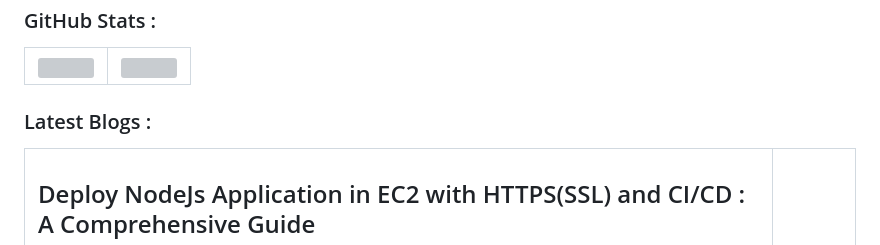
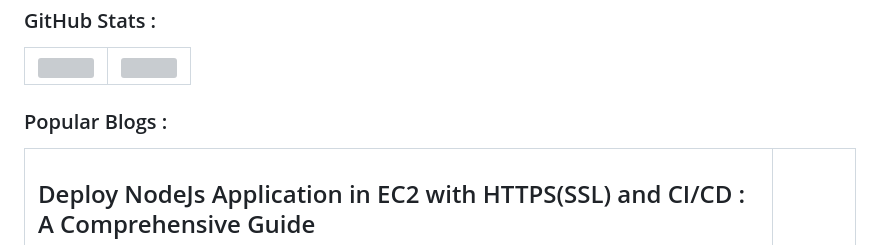
Before and after one commit to Arun-ez/Arun-ez, a Markdown page: README.md, the part around the change. GitHub-like rendering; grey boxes are pictures that could not be loaded.

```diff
--- a/README.md
+++ b/README.md
@@ -76,7 +76,7 @@
   </tr>
 </table>
 
-### Latest Blogs :
+### Popular Blogs :
 
 <table>
   <tr>
```
